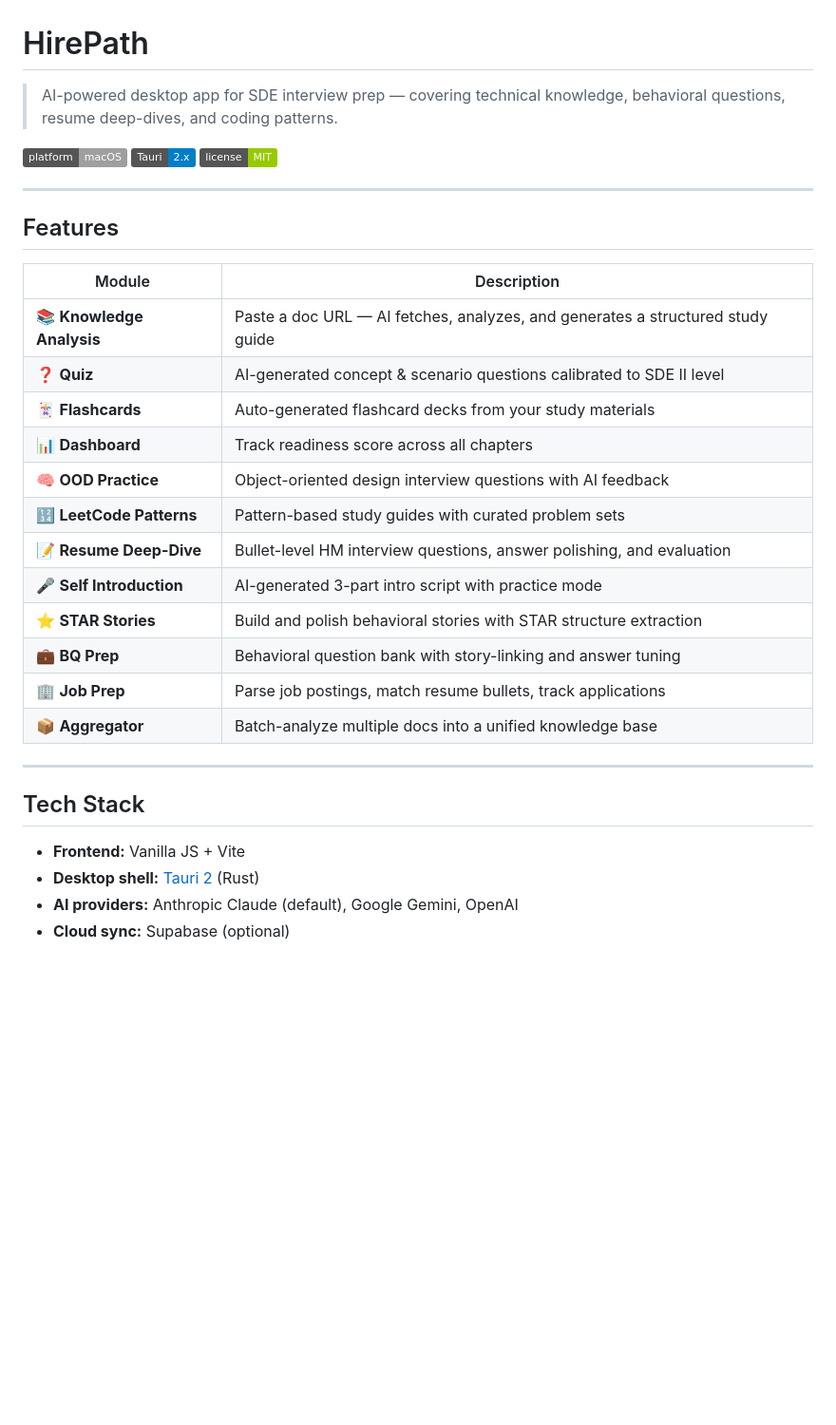
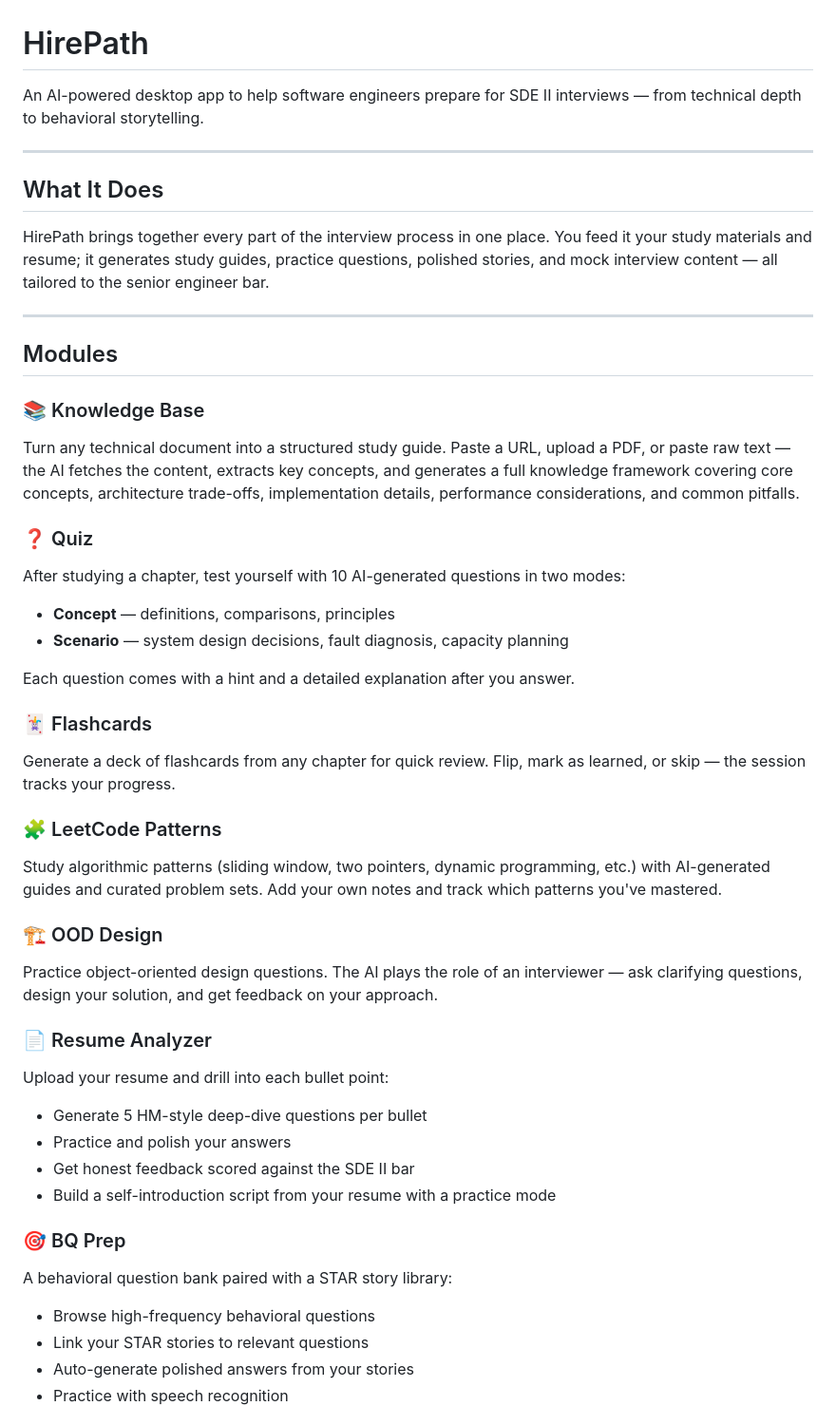
Before and after one commit to XuanyingWang/hirepath, a Markdown page: README.md, the part around one of its changes. Shown at 95% size. Drawn GitHub-style; badges without logos; blank space fills up the shorter version.

```diff
--- a/README.md
+++ b/README.md
@@ -1,35 +1,47 @@
 # HirePath
 
-> AI-powered desktop app for SDE interview prep — covering technical knowledge, behavioral questions, resume deep-dives, and coding patterns.
-
-![Platform](https://img.shields.io/badge/platform-macOS-lightgrey)
-![Tauri](https://img.shields.io/badge/Tauri-2.x-blue)
-![License](https://img.shields.io/badge/license-MIT-green)
+An AI-powered desktop app to help software engineers prepare for SDE II interviews — from technical depth to behavioral storytelling.
 
 ---
 
-## Features
+## What It Does
 
-| Module | Description |
-|--------|-------------|
-| 📚 **Knowledge Analysis** | Paste a doc URL — AI fetches, analyzes, and generates a structured study guide |
-| ❓ **Quiz** | AI-generated concept & scenario questions calibrated to SDE II level |
-| 🃏 **Flashcards** | Auto-generated flashcard decks from your study materials |
-| 📊 **Dashboard** | Track readiness score across all chapters |
-| 🧠 **OOD Practice** | Object-oriented design interview questions with AI feedback |
-| 🔢 **LeetCode Patterns** | Pattern-based study guides with curated problem sets |
-| 📝 **Resume Deep-Dive** | Bullet-level HM interview questions, answer polishing, and evaluation |
-| 🎤 **Self Introduction** | AI-generated 3-part intro script with practice mode |
-| ⭐ **STAR Stories** | Build and polish behavioral stories with STAR structure extraction |
-| 💼 **BQ Prep** | Behavioral question bank with story-linking and answer tuning |
-| 🏢 **Job Prep** | Parse job postings, match resume bullets, track applications |
-| 📦 **Aggregator** | Batch-analyze multiple docs into a unified knowledge base |
+HirePath brings together every part of the interview process in one place. You feed it your study materials and resume; it generates study guides, practice questions, polished stories, and mock interview content — all tailored to the senior engineer bar.
 
 ---
 
-## Tech Stack
+## Modules
 
-- **Frontend:** Vanilla JS + Vite
-- **Desktop shell:** [Tauri 2](https://tauri.app) (Rust)
-- **AI providers:** Anthropic Claude (default), Google Gemini, OpenAI
-- **Cloud sync:** Supabase (optional)
+### 📚 Knowledge Base
+Turn any technical document into a structured study guide. Paste a URL, upload a PDF, or paste raw text — the AI fetches the content, extracts key concepts, and generates a full knowledge framework covering core concepts, architecture trade-offs, implementation details, performance considerations, and common pitfalls.
+
+### ❓ Quiz
+After studying a chapter, test yourself with 10 AI-generated questions in two modes:
+- **Concept** — definitions, comparisons, principles
+- **Scenario** — system design decisions, fault diagnosis, capacity planning
+
+Each question comes with a hint and a detailed explanation after you answer.
+
+### 🃏 Flashcards
+Generate a deck of flashcards from any chapter for quick review. Flip, mark as learned, or skip — the session tracks your progress.
+
+### 🧩 LeetCode Patterns
+Study algorithmic patterns (sliding window, two pointers, dynamic programming, etc.) with AI-generated guides and curated problem sets. Add your own notes and track which patterns you've mastered.
+
+### 🏗️ OOD Design
+Practice object-oriented design questions. The AI plays the role of an interviewer — ask clarifying questions, design your solution, and get feedback on your approach.
+
+### 📄 Resume Analyzer
+Upload your resume and drill into each bullet point:
+- Generate 5 HM-style deep-dive questions per bullet
+- Practice and polish your answers
+- Get honest feedback scored against the SDE II bar
+- Build a self-introduction script from your resume with a practice mode
+
+### 🎯 BQ Prep
+A behavioral question bank paired with a STAR story library:
+- Browse high-frequency behavioral questions
+- Link your STAR stories to relevant questions
+- Auto-generate polished answers from your stories
+- Practice with speech recognition
+
```
Also changed, not shown: other parts of README.md (+49 -58 lines).
